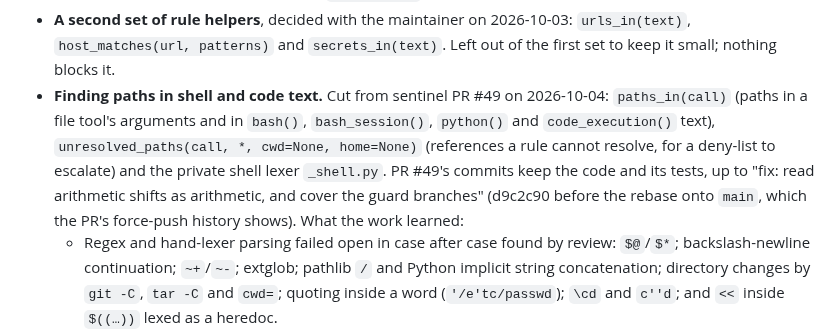
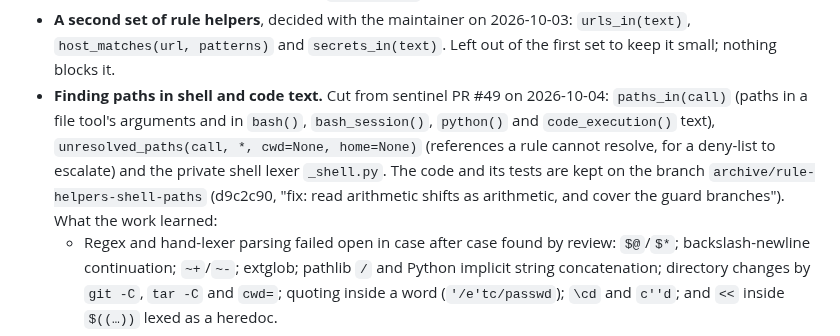
Before and after one commit to meridianlabs-ai/inspect_sentinel, a Markdown page: design/pr-series.md, the part around the change. Drawn GitHub-style.

Commit message:
docs: point to the archive branch for the removed path code
Co-Authored-By: Claude Opus 5.5 <noreply@anthropic.com>

```diff
--- a/design/pr-series.md
+++ b/design/pr-series.md
@@ -409,7 +409,7 @@ Do as soon as possible.
   - `message_as_str` always returns a `str` and has no `exclude_system`, where Scout's returns `str | None`; reconcile when sharing.
   - Docs: a "Prompt Helpers" section on `docs/monitors.qmd`, and `examples/llm_suspicion.py` and Getting Started building their prompt with `step_as_str` instead of hand-built JSON.
 - **A second set of rule helpers**, decided with the maintainer on 2026-10-03: `urls_in(text)`, `host_matches(url, patterns)` and `secrets_in(text)`. Left out of the first set to keep it small; nothing blocks it.
-- **Finding paths in shell and code text.** Cut from sentinel PR #49 on 2026-10-04: `paths_in(call)` (paths in a file tool's arguments and in `bash()`, `bash_session()`, `python()` and `code_execution()` text), `unresolved_paths(call, *, cwd=None, home=None)` (references a rule cannot resolve, for a deny-list to escalate) and the private shell lexer `_shell.py`. PR #49's commits keep the code and its tests, up to "fix: read arithmetic shifts as arithmetic, and cover the guard branches" (d9c2c90 before the rebase onto `main`, which the PR's force-push history shows). What the work learned:
+- **Finding paths in shell and code text.** Cut from sentinel PR #49 on 2026-10-04: `paths_in(call)` (paths in a file tool's arguments and in `bash()`, `bash_session()`, `python()` and `code_execution()` text), `unresolved_paths(call, *, cwd=None, home=None)` (references a rule cannot resolve, for a deny-list to escalate) and the private shell lexer `_shell.py`. The code and its tests are kept on the branch `archive/rule-helpers-shell-paths` (d9c2c90, "fix: read arithmetic shifts as arithmetic, and cover the guard branches"). What the work learned:
   - Regex and hand-lexer parsing failed open in case after case found by review: `$@`/`$*`; backslash-newline continuation; `~+`/`~-`; extglob; pathlib `/` and Python implicit string concatenation; directory changes by `git -C`, `tar -C` and `cwd=`; quoting inside a word (`'/e'tc/passwd`); `\cd` and `c''d`; and `<<` inside `$((…))` lexed as a heredoc.
   - False escalations of the deny-list idiom (reject a protected path, escalate anything unresolved) were reduced from 25 to 11 of a 286-command corpus (8.7% to 3.8%) and from 26 to 19 of a reviewer's 187 (14% to 10%), by reading `$HOME`/`$PWD`, following simple `cd`, and treating quoted arguments of a list of literal-reading programs as literal. Each relaxation needed its own guards.
   - A general rule that single-quoted text is literal is unsound: `bash -c`, `eval`, `find -path`, `sed`'s `e` command and `awk`'s `system()` read the text again.
```
